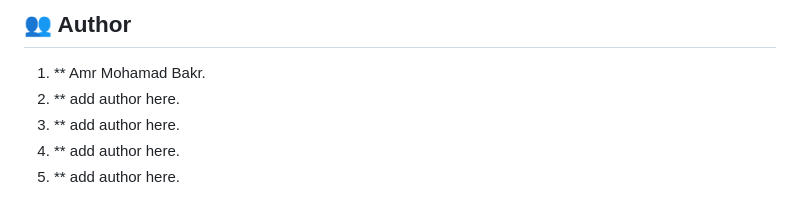
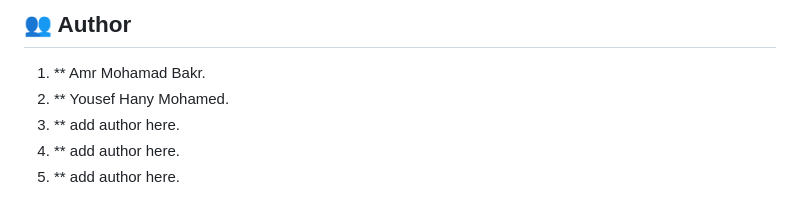
Before and after one commit to amrrmohamad/X-Courses, a Markdown page: README.md, the part around the change. GitHub-like rendering.

```diff
--- a/README.md
+++ b/README.md
@@ -113,7 +113,7 @@ This project is licensed under the MIT License.
 ## 👥 Author
 
 1. ** Amr Mohamad Bakr.
-2. ** add author here.
+2. ** Yousef Hany Mohamed.
 3. ** add author here.
 4. ** add author here.
 5. ** add author here.
```
